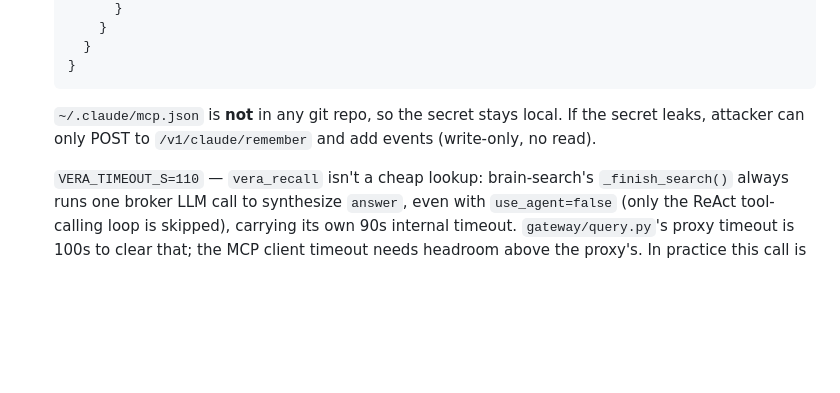
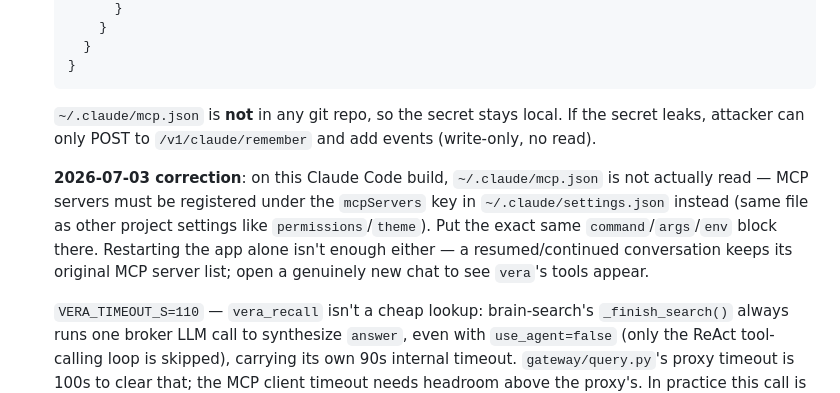
Before and after one commit to zapleoceo/muai, a Markdown page: vera3/docs/mcp-claude.md, the part around the change. GitHub-like rendering; blank space fills up the shorter version.

Commit message:
docs(mcp): correct MCP server registration location for this Claude Code build
~/.claude/mcp.json isn't read here — servers must go under mcpServers
in ~/.claude/settings.json. Also: a resumed conversation keeps its
original MCP server list, restarting the app isn't enough on its own.

Co-Authored-By: Claude Sonnet 5 <noreply@anthropic.com>

```diff
--- a/vera3/docs/mcp-claude.md
+++ b/vera3/docs/mcp-claude.md
@@ -77,6 +77,15 @@ brain-triage picks up → embedding + entity extraction
    local. If the secret leaks, attacker can only POST to
    `/v1/claude/remember` and add events (write-only, no read).
 
+   **2026-07-03 correction**: on this Claude Code build, `~/.claude/mcp.json`
+   is not actually read — MCP servers must be registered under the
+   `mcpServers` key in `~/.claude/settings.json` instead (same file as
+   other project settings like `permissions`/`theme`). Put the exact
+   same `command`/`args`/`env` block there. Restarting the app alone
+   isn't enough either — a resumed/continued conversation keeps its
+   original MCP server list; open a genuinely new chat to see `vera`'s
+   tools appear.
+
    `VERA_TIMEOUT_S=110` — `vera_recall` isn't a cheap lookup:
    brain-search's `_finish_search()` always runs one broker LLM call to
    synthesize `answer`, even with `use_agent=false` (only the ReAct
```
